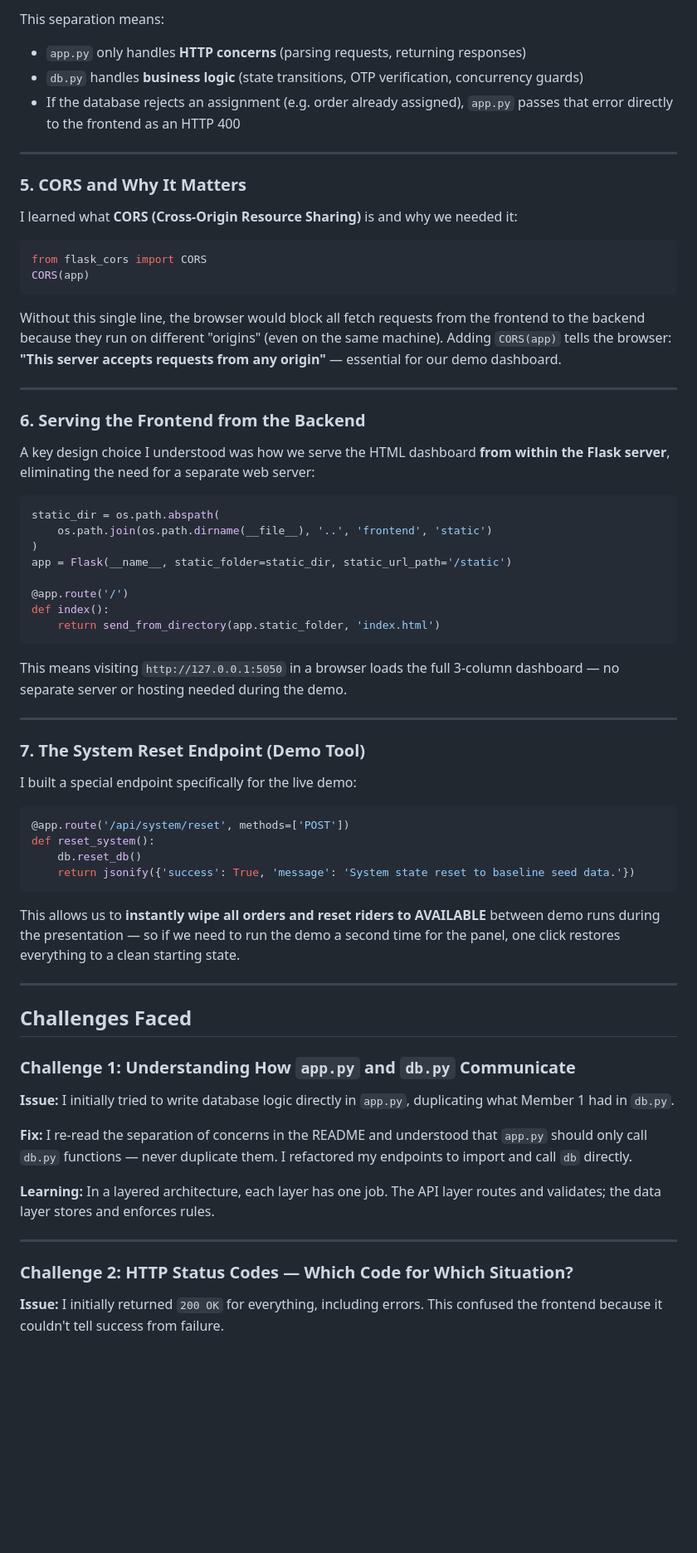
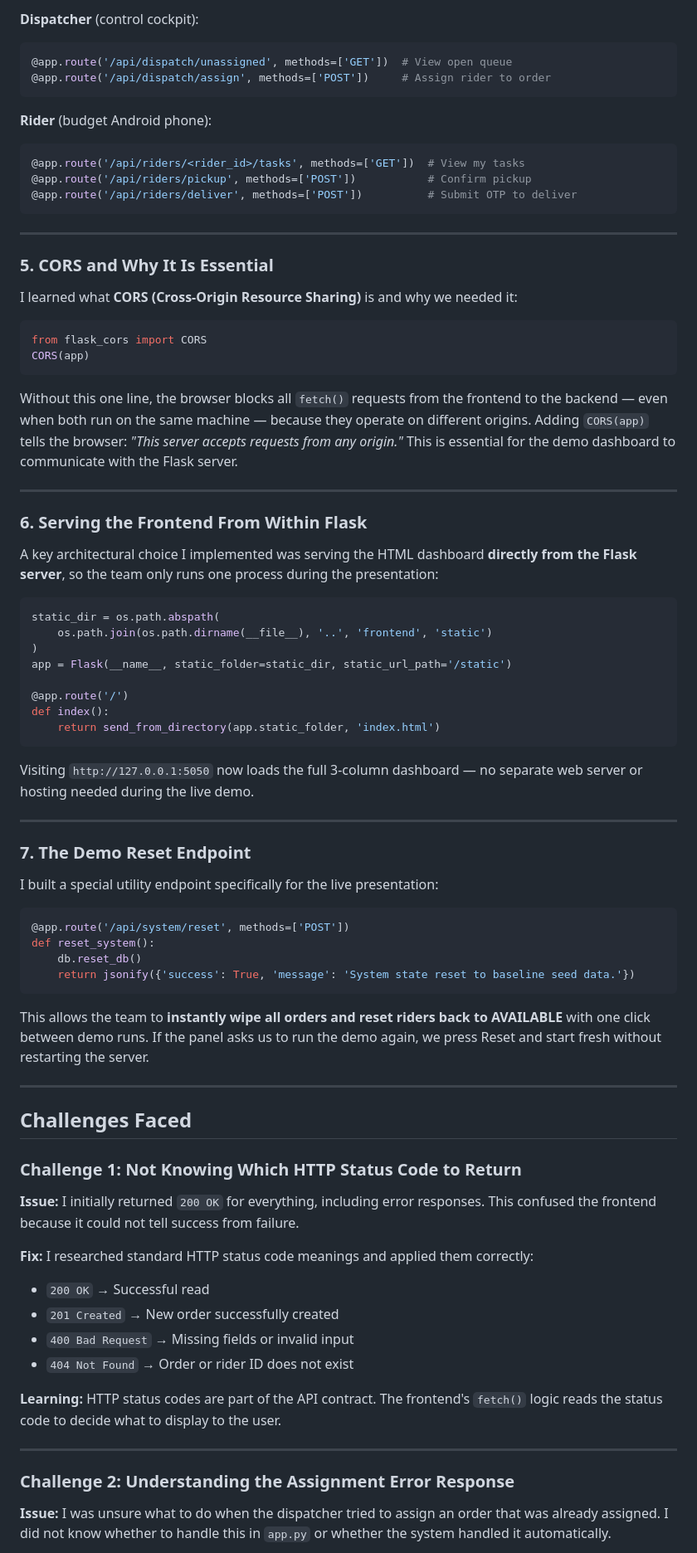
Before and after one commit to chipukizii/Reflex_delivery_update_system, a Markdown page: docs/MEMBER2_LEARNING_JOURNAL.md, the part around one of its changes. Shown at 83% size. Drawn GitHub-style; blank space fills up the shorter version.

````diff
--- a/docs/MEMBER2_LEARNING_JOURNAL.md
+++ b/docs/MEMBER2_LEARNING_JOURNAL.md
@@ -83,13 +79,21 @@ return jsonify({'success': True, 'message': msg, 'order': order})
 ```
 
-This separation means:
-- `app.py` only handles **HTTP concerns** (parsing requests, returning responses)
-- `db.py` handles **business logic** (state transitions, OTP verification, concurrency guards)
-- If the database rejects an assignment (e.g. order already assigned), `app.py` passes that error directly to the frontend as an HTTP 400
+**Dispatcher** (control cockpit):
+```python
+@app.route('/api/dispatch/unassigned', methods=['GET'])  # View open queue
+@app.route('/api/dispatch/assign', methods=['POST'])     # Assign rider to order
+```
+
+**Rider** (budget Android phone):
+```python
+@app.route('/api/riders/<rider_id>/tasks', methods=['GET'])  # View my tasks
+@app.route('/api/riders/pickup', methods=['POST'])           # Confirm pickup
+@app.route('/api/riders/deliver', methods=['POST'])          # Submit OTP to deliver
+```
 
 ---
 
-### 5. CORS and Why It Matters
+### 5. CORS and Why It Is Essential
 
 I learned what **CORS (Cross-Origin Resource Sharing)** is and why we needed it:
 
@@ -98,13 +102,13 @@ from flask_cors import CORS
 CORS(app)
 ```
 
-Without this single line, the browser would block all fetch requests from the frontend to the backend because they run on different "origins" (even on the same machine). Adding `CORS(app)` tells the browser: **"This server accepts requests from any origin"** — essential for our demo dashboard.
+Without this one line, the browser blocks all `fetch()` requests from the frontend to the backend — even when both run on the same machine — because they operate on different origins. Adding `CORS(app)` tells the browser: *"This server accepts requests from any origin."* This is essential for the demo dashboard to communicate with the Flask server.
 
 ---
 
-### 6. Serving the Frontend from the Backend
+### 6. Serving the Frontend From Within Flask
 
-A key design choice I understood was how we serve the HTML dashboard **from within the Flask server**, eliminating the need for a separate web server:
+A key architectural choice I implemented was serving the HTML dashboard **directly from the Flask server**, so the team only runs one process during the presentation:
 
 ```python
 static_dir = os.path.abspath(
@@ -117,13 +121,13 @@ def index():
     return send_from_directory(app.static_folder, 'index.html')
 ```
 
-This means visiting `http://127.0.0.1:5050` in a browser loads the full 3-column dashboard — no separate server or hosting needed during the demo.
+Visiting `http://127.0.0.1:5050` now loads the full 3-column dashboard — no separate web server or hosting needed during the live demo.
 
 ---
 
-### 7. The System Reset Endpoint (Demo Tool)
+### 7. The Demo Reset Endpoint
 
-I built a special endpoint specifically for the live demo:
+I built a special utility endpoint specifically for the live presentation:
 
 ```python
 @app.route('/api/system/reset', methods=['POST'])
@@ -132,23 +136,27 @@ def reset_system():
     return jsonify({'success': True, 'message': 'System state reset to baseline seed data.'})
 ```
 
-This allows us to **instantly wipe all orders and reset riders to AVAILABLE** between demo runs during the presentation — so if we need to run the demo a second time for the panel, one click restores everything to a clean starting state.
+This allows the team to **instantly wipe all orders and reset riders back to AVAILABLE** with one click between demo runs. If the panel asks us to run the demo again, we press Reset and start fresh without restarting the server.
 
 ---
 
 ## Challenges Faced
 
-### Challenge 1: Understanding How `app.py` and `db.py` Communicate
+### Challenge 1: Not Knowing Which HTTP Status Code to Return
 
-**Issue:** I initially tried to write database logic directly in `app.py`, duplicating what Member 1 had in `db.py`.
+**Issue:** I initially returned `200 OK` for everything, including error responses. This confused the frontend because it could not tell success from failure.
 
-**Fix:** I re-read the separation of concerns in the README and understood that `app.py` should only call `db.py` functions — never duplicate them. I refactored my endpoints to import and call `db` directly.
+**Fix:** I researched standard HTTP status code meanings and applied them correctly:
+- `200 OK` → Successful read
+- `201 Created` → New order successfully created
+- `400 Bad Request` → Missing fields or invalid input
+- `404 Not Found` → Order or rider ID does not exist
 
-**Learning:** In a layered architecture, each layer has one job. The API layer routes and validates; the data layer stores and enforces rules.
+**Learning:** HTTP status codes are part of the API contract. The frontend's `fetch()` logic reads the status code to decide what to display to the user.
 
 ---
 
-### Challenge 2: HTTP Status Codes — Which Code for Which Situation?
+### Challenge 2: Understanding the Assignment Error Response
 
-**Issue:** I initially returned `200 OK` for everything, including errors. This confused the frontend because it couldn't tell success from failure.
+**Issue:** I was unsure what to do when the dispatcher tried to assign an order that was already assigned. I did not know whether to handle this in `app.py` or whether the system handled it automatically.
 
````
Also changed, not shown: other parts of docs/MEMBER2_LEARNING_JOURNAL.md (+63 -69 lines).
